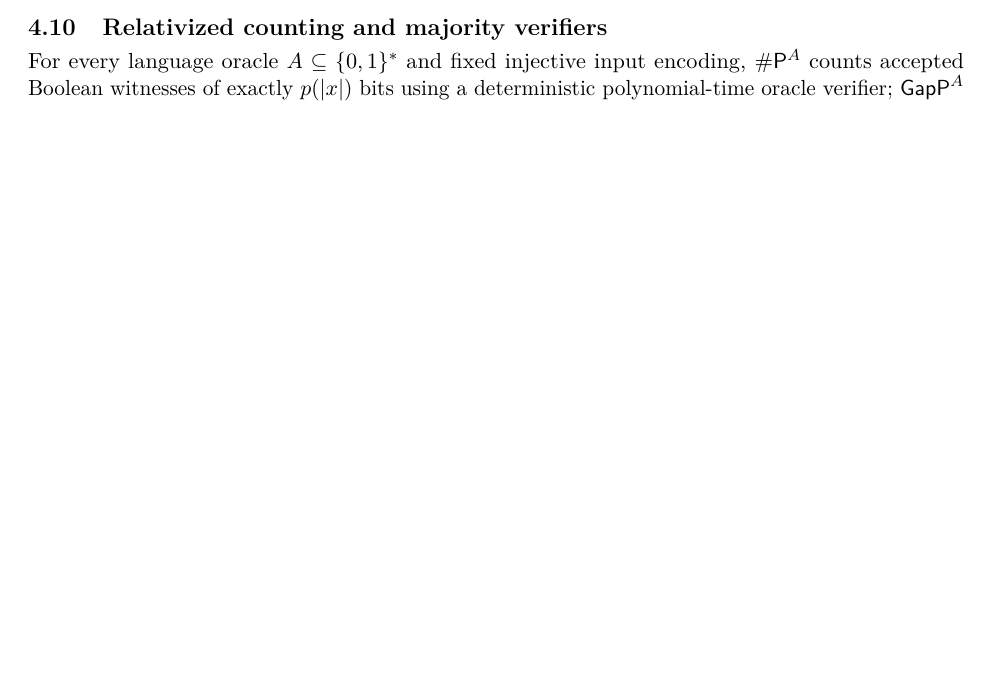
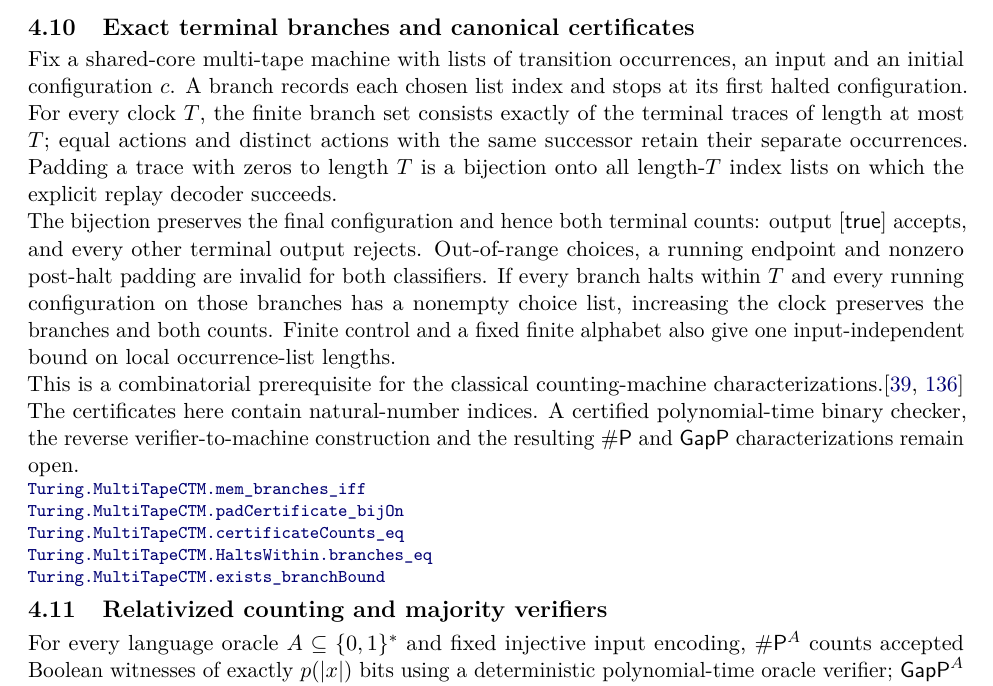
Before and after one commit to SamuelSchlesinger/complexitylib2, a LaTeX document (paper/main.tex, which reads paper/sections/randomness.tex): part of page 24 of 65, cut at the place of the change, the shorter picture padded with empty space. Compiled offline with pdfLaTeX.

Commit message:
doc(counting): index exact branch certificate correspondence
Pin the five headline declarations to source ce255f331c9afa39baabd6264da87baddd6c3040. Keep the certified binary checker, reverse simulation and full counting-machine characterization open. Independent theorem-index review and the generated PDF artifact follow through PR review and #94.

```diff
--- a/paper/sections/randomness.tex
+++ b/paper/sections/randomness.tex
@@ -253,6 +253,36 @@ These uniform verifier closure results support the gap amplification below.
 \declat{56e55d873fe57730bf723d7c56af0b6c16fc4d30}{Complexity/Computability/Complexity/Classes/SharpP/Power.lean}{69}{Cslib.Complexity.SharpP.pow_mem_polyTime}
 \declat{d80cc187edf729390f830cc2a44fa508168e9587}{Complexity/Computability/Complexity/Classes/SharpP/Products.lean}{92}{Cslib.Complexity.SharpP.prod_range_mem}
 \declat{d80cc187edf729390f830cc2a44fa508168e9587}{Complexity/Computability/Complexity/Classes/SharpP/Products.lean}{139}{Cslib.Complexity.GapP.prod_range_mem}
+\end{result}
+
+\begin{result}
+\subsection{Exact terminal branches and canonical certificates}
+Fix a shared-core multi-tape machine with lists of transition occurrences, an
+input and an initial configuration $c$. A branch records each chosen list index
+and stops at its first halted configuration. For every clock $T$, the finite
+branch set consists exactly of the terminal traces of length at most $T$;
+equal actions and distinct actions with the same successor retain their separate
+occurrences. Padding a trace with zeros to length $T$ is a bijection onto all
+length-$T$ index lists on which the explicit replay decoder succeeds.
+
+The bijection preserves the final configuration and hence both terminal counts:
+output $[\mathsf{true}]$ accepts, and every other terminal output rejects.
+Out-of-range choices, a running endpoint and nonzero post-halt padding are invalid
+for both classifiers. If every branch halts within $T$ and every running
+configuration on those branches has a nonempty choice list, increasing the clock
+preserves the branches and both counts. Finite control and a fixed finite alphabet
+also give one input-independent bound on local occurrence-list lengths.
+
+This is a combinatorial prerequisite for the classical counting-machine
+characterizations.\citep{Valiant1979,FennerFortnowKurtz1994}
+The certificates here contain natural-number indices. A certified polynomial-time
+binary checker, the reverse verifier-to-machine construction and the resulting
+$\#\cc{P}$ and $\cc{GapP}$ characterizations remain open.
+\declat{ce255f331c9afa39baabd6264da87baddd6c3040}{Complexity/Computability/Machines/Turing/MultiTape/Counting.lean}{187}{Turing.MultiTapeCTM.mem_branches_iff}
+\declat{ce255f331c9afa39baabd6264da87baddd6c3040}{Complexity/Computability/Machines/Turing/MultiTape/Counting/Certificate.lean}{184}{Turing.MultiTapeCTM.padCertificate_bijOn}
+\declat{ce255f331c9afa39baabd6264da87baddd6c3040}{Complexity/Computability/Machines/Turing/MultiTape/Counting/Certificate.lean}{236}{Turing.MultiTapeCTM.certificateCounts_eq}
+\declat{ce255f331c9afa39baabd6264da87baddd6c3040}{Complexity/Computability/Machines/Turing/MultiTape/Counting.lean}{233}{Turing.MultiTapeCTM.HaltsWithin.branches_eq}
+\declat{ce255f331c9afa39baabd6264da87baddd6c3040}{Complexity/Computability/Machines/Turing/MultiTape/Counting.lean}{308}{Turing.MultiTapeCTM.exists_branchBound}
 \end{result}
 
 \begin{result}
```
Also changed, not shown: ROADMAP.md (+10 -3 lines).
